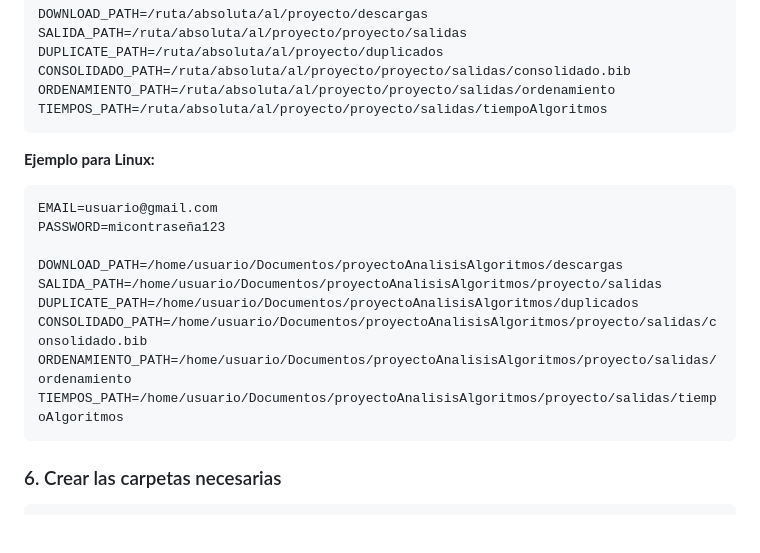
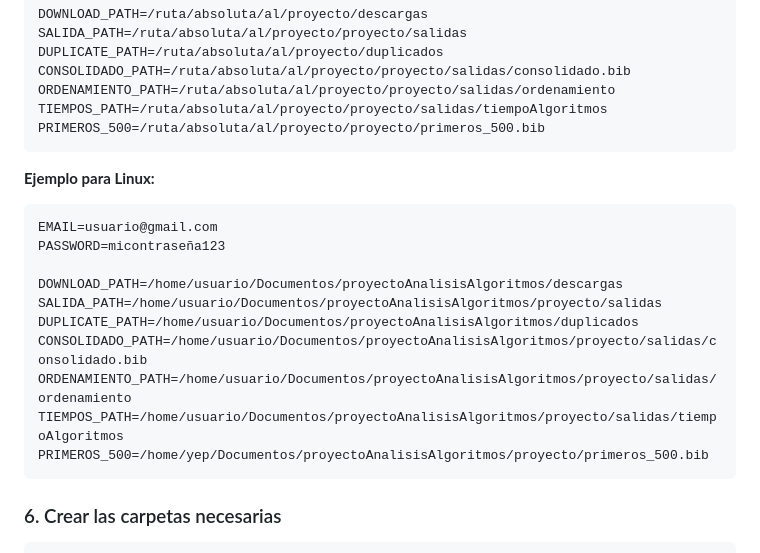
Before and after one commit to BrandonBrandon-alt/proyectoAnalisisAlgoritmos, a Markdown page: README.md, the part around the change. GitHub-like rendering; blank space fills up the shorter version.

Commit message:
actualizao readme

````diff
--- a/README.md
+++ b/README.md
@@ -99,6 +99,7 @@ DUPLICATE_PATH=/ruta/absoluta/al/proyecto/duplicados
 CONSOLIDADO_PATH=/ruta/absoluta/al/proyecto/proyecto/salidas/consolidado.bib
 ORDENAMIENTO_PATH=/ruta/absoluta/al/proyecto/proyecto/salidas/ordenamiento
 TIEMPOS_PATH=/ruta/absoluta/al/proyecto/proyecto/salidas/tiempoAlgoritmos
+PRIMEROS_500=/ruta/absoluta/al/proyecto/proyecto/primeros_500.bib
 ```
 
 **Ejemplo para Linux:**
@@ -112,6 +113,7 @@ DUPLICATE_PATH=/home/usuario/Documentos/proyectoAnalisisAlgoritmos/duplicados
 CONSOLIDADO_PATH=/home/usuario/Documentos/proyectoAnalisisAlgoritmos/proyecto/salidas/consolidado.bib
 ORDENAMIENTO_PATH=/home/usuario/Documentos/proyectoAnalisisAlgoritmos/proyecto/salidas/ordenamiento
 TIEMPOS_PATH=/home/usuario/Documentos/proyectoAnalisisAlgoritmos/proyecto/salidas/tiempoAlgoritmos
+PRIMEROS_500=/home/yep/Documentos/proyectoAnalisisAlgoritmos/proyecto/primeros_500.bib
 ```
 
 ### 6. Crear las carpetas necesarias
````
